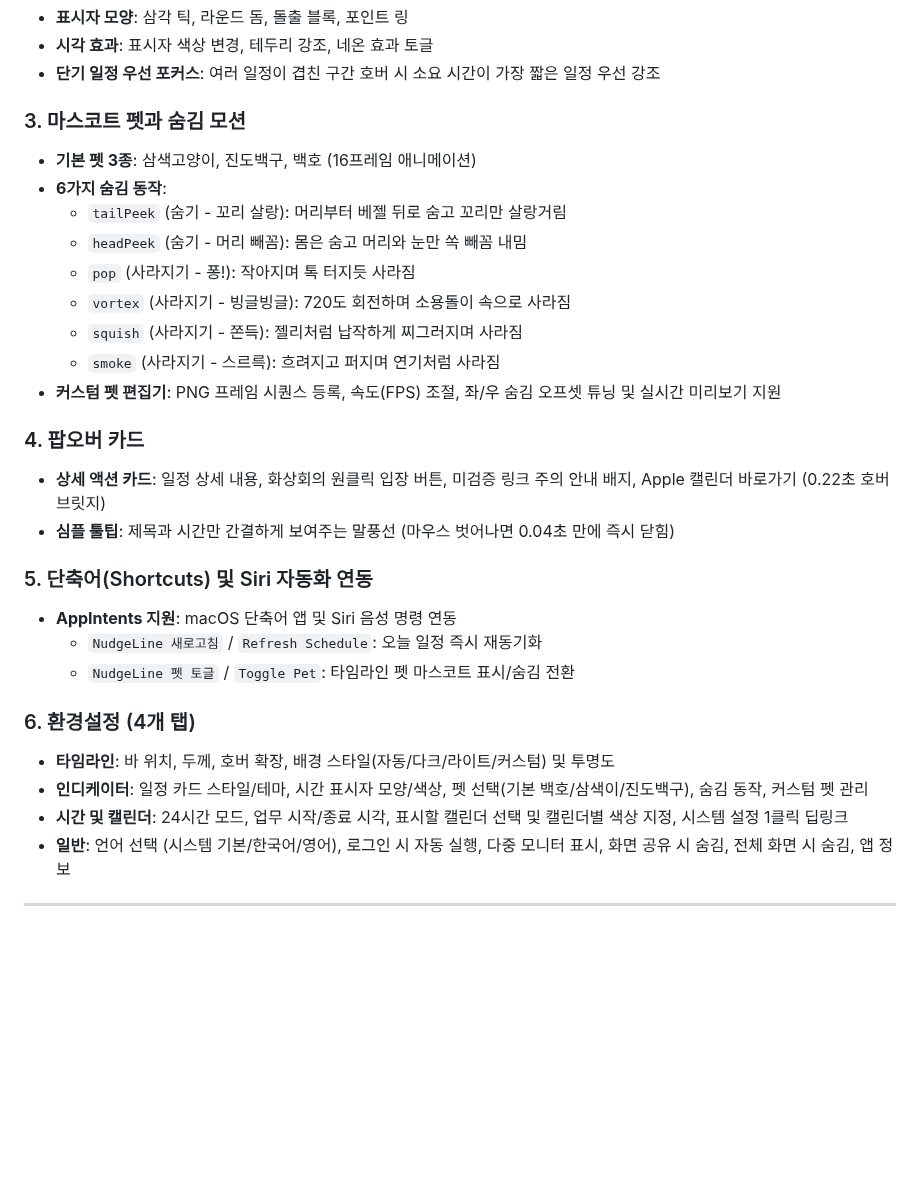
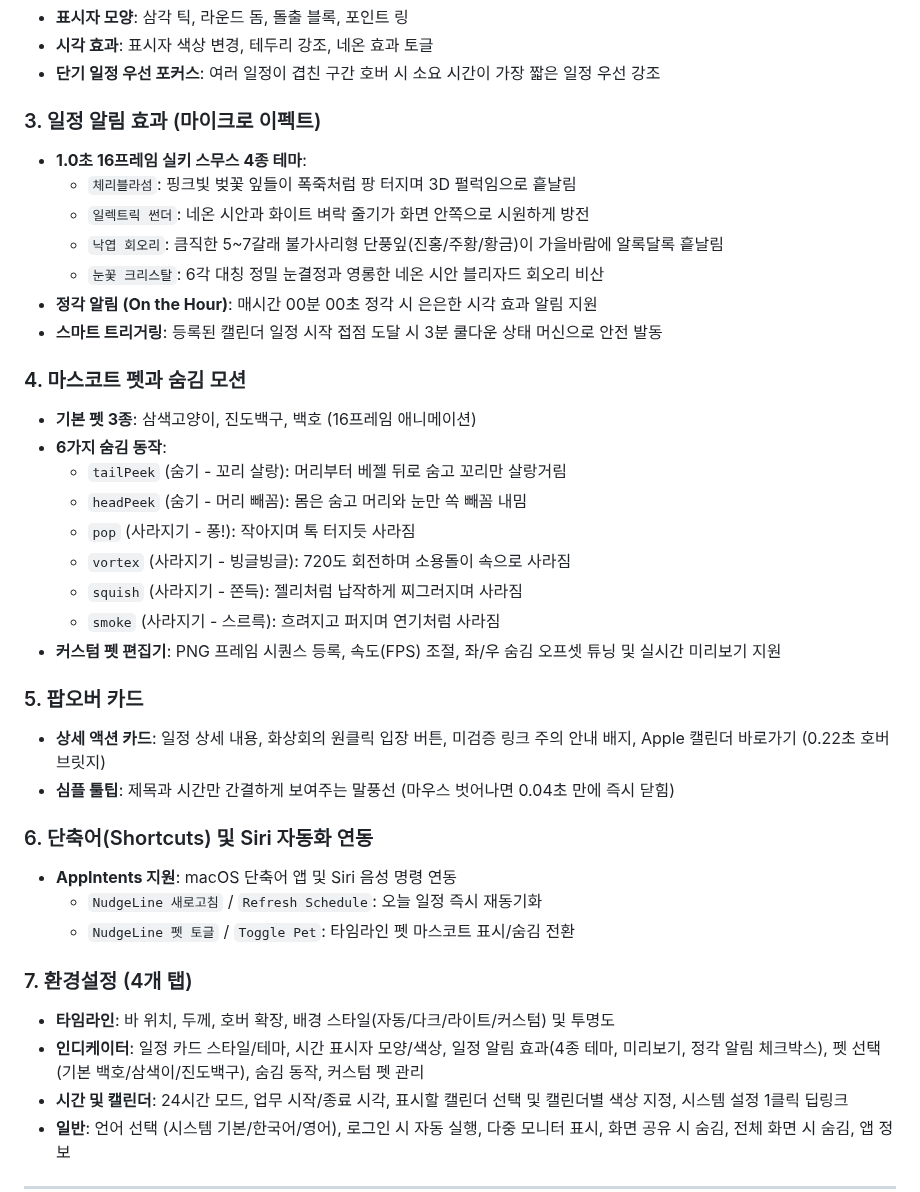
Before and after one commit to rareram/NudgeLine, a Markdown page: README_KR.md, the part around one of its changes. Rendered like a GitHub page; blank space fills up the shorter version.

```diff
--- a/README_KR.md
+++ b/README_KR.md
@@ -88,7 +88,16 @@ brew install rareram/tap/nudgeline
 - **시각 효과**: 표시자 색상 변경, 테두리 강조, 네온 효과 토글
 - **단기 일정 우선 포커스**: 여러 일정이 겹친 구간 호버 시 소요 시간이 가장 짧은 일정 우선 강조
 
-### 3. 마스코트 펫과 숨김 모션
+### 3. 일정 알림 효과 (마이크로 이펙트)
+- **1.0초 16프레임 실키 스무스 4종 테마**:
+  - `체리블라섬`: 핑크빛 벚꽃 잎들이 폭죽처럼 팡 터지며 3D 펄럭임으로 흩날림
+  - `일렉트릭 썬더`: 네온 시안과 화이트 벼락 줄기가 화면 안쪽으로 시원하게 방전
+  - `낙엽 회오리`: 큼직한 5~7갈래 불가사리형 단풍잎(진홍/주황/황금)이 가을바람에 알록달록 흩날림
+  - `눈꽃 크리스탈`: 6각 대칭 정밀 눈결정과 영롱한 네온 시안 블리자드 회오리 비산
+- **정각 알림 (On the Hour)**: 매시간 00분 00초 정각 시 은은한 시각 효과 알림 지원
+- **스마트 트리거링**: 등록된 캘린더 일정 시작 접점 도달 시 3분 쿨다운 상태 머신으로 안전 발동
+
+### 4. 마스코트 펫과 숨김 모션
 - **기본 펫 3종**: 삼색고양이, 진도백구, 백호 (16프레임 애니메이션)
 - **6가지 숨김 동작**:
   - `tailPeek` (숨기 - 꼬리 살랑): 머리부터 베젤 뒤로 숨고 꼬리만 살랑거림
@@ -99,18 +108,18 @@ brew install rareram/tap/nudgeline
   - `smoke` (사라지기 - 스르륵): 흐려지고 퍼지며 연기처럼 사라짐
 - **커스텀 펫 편집기**: PNG 프레임 시퀀스 등록, 속도(FPS) 조절, 좌/우 숨김 오프셋 튜닝 및 실시간 미리보기 지원
 
-### 4. 팝오버 카드
+### 5. 팝오버 카드
 - **상세 액션 카드**: 일정 상세 내용, 화상회의 원클릭 입장 버튼, 미검증 링크 주의 안내 배지, Apple 캘린더 바로가기 (0.22초 호버 브릿지)
 - **심플 툴팁**: 제목과 시간만 간결하게 보여주는 말풍선 (마우스 벗어나면 0.04초 만에 즉시 닫힘)
 
-### 5. 단축어(Shortcuts) 및 Siri 자동화 연동
+### 6. 단축어(Shortcuts) 및 Siri 자동화 연동
 - **AppIntents 지원**: macOS 단축어 앱 및 Siri 음성 명령 연동
   - `NudgeLine 새로고침` / `Refresh Schedule`: 오늘 일정 즉시 재동기화
   - `NudgeLine 펫 토글` / `Toggle Pet`: 타임라인 펫 마스코트 표시/숨김 전환
 
-### 6. 환경설정 (4개 탭)
+### 7. 환경설정 (4개 탭)
 - **타임라인**: 바 위치, 두께, 호버 확장, 배경 스타일(자동/다크/라이트/커스텀) 및 투명도
-- **인디케이터**: 일정 카드 스타일/테마, 시간 표시자 모양/색상, 펫 선택(기본 백호/삼색이/진도백구), 숨김 동작, 커스텀 펫 관리
+- **인디케이터**: 일정 카드 스타일/테마, 시간 표시자 모양/색상, 일정 알림 효과(4종 테마, 미리보기, 정각 알림 체크박스), 펫 선택(기본 백호/삼색이/진도백구), 숨김 동작, 커스텀 펫 관리
 - **시간 및 캘린더**: 24시간 모드, 업무 시작/종료 시각, 표시할 캘린더 선택 및 캘린더별 색상 지정, 시스템 설정 1클릭 딥링크
 - **일반**: 언어 선택 (시스템 기본/한국어/영어), 로그인 시 자동 실행, 다중 모니터 표시, 화면 공유 시 숨김, 전체 화면 시 숨김, 앱 정보
 
```
Also changed, not shown: other parts of README_KR.md (+3 -3 lines), README.md (+23 -8 lines), docs/images/settings_indicator_en.png, docs/images/settings_indicator_kr.png, 14 other files.
